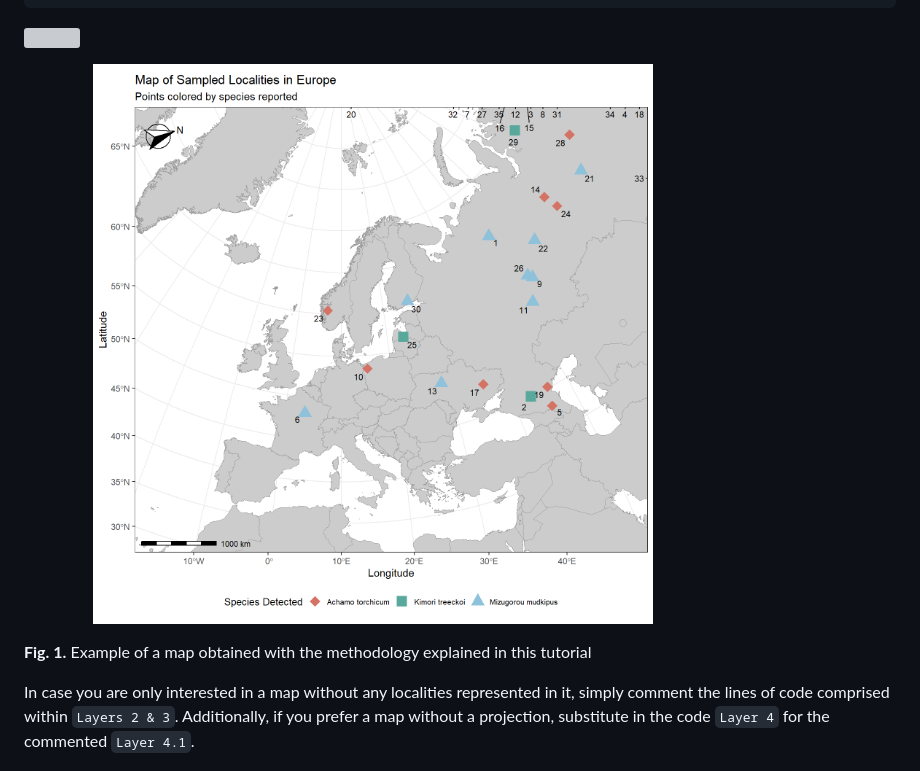
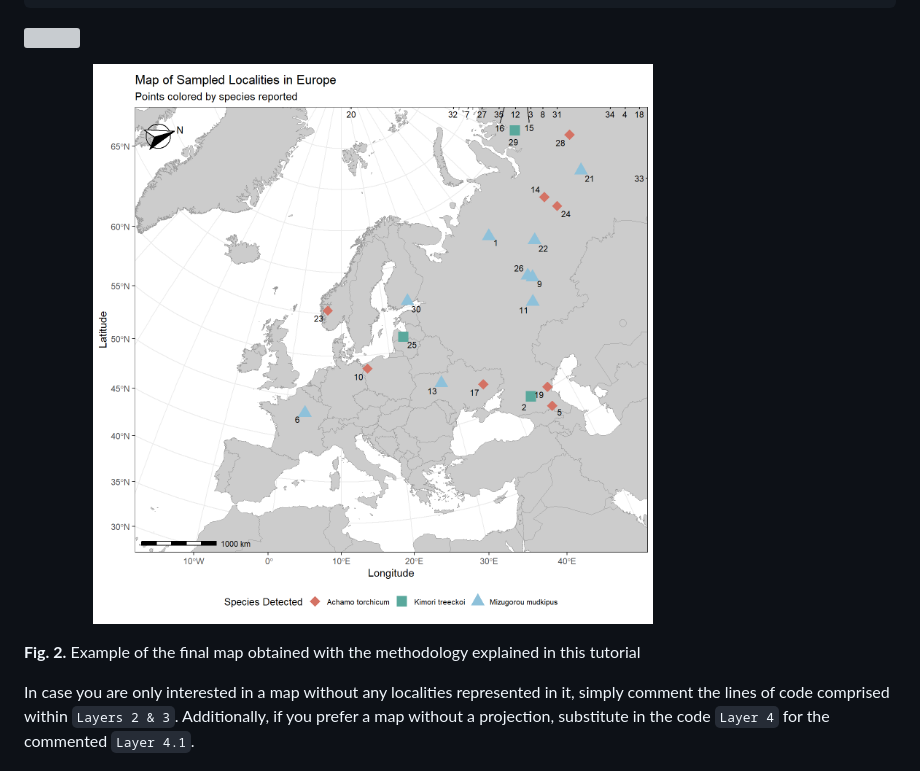
Before and after one commit to ddols/Step_by_step_mapping_tutorial_in_R, a Markdown page: README.md, the part around one of its changes. GitHub-like rendering; grey boxes are pictures that could not be loaded.

```diff
--- a/README.md
+++ b/README.md
@@ -366,7 +366,6 @@ ggplot() +
 <p class="caption">
 
-**Fig. 1.** Example of a map obtained with the methodology explained in
-this tutorial
+**Fig. 2.** Example of the final map obtained with the methodology explained in this tutorial
 </p>
 
 </div>
```
Also changed, not shown: other parts of README.md (+1 -1 lines).
